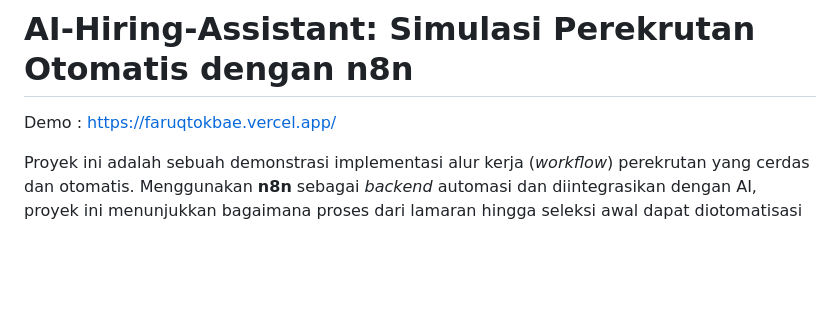
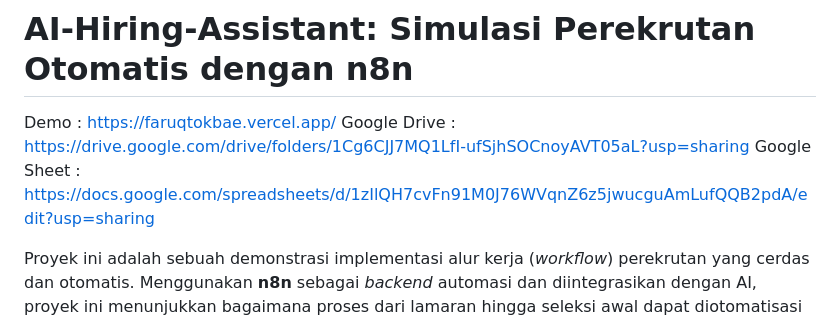
Before and after one commit to faruqnajib/ai-hiring-assistant, a Markdown page: README.md, the part around the change. Drawn GitHub-style; blank space fills up the shorter version.

```diff
--- a/README.md
+++ b/README.md
@@ -1,6 +1,8 @@
 # AI-Hiring-Assistant: Simulasi Perekrutan Otomatis dengan n8n
 
 Demo : https://faruqtokbae.vercel.app/
+Google Drive : https://drive.google.com/drive/folders/1Cg6CJJ7MQ1LfI-ufSjhSOCnoyAVT05aL?usp=sharing
+Google Sheet : https://docs.google.com/spreadsheets/d/1zIlQH7cvFn91M0J76WVqnZ6z5jwucguAmLufQQB2pdA/edit?usp=sharing
 
 Proyek ini adalah sebuah demonstrasi implementasi alur kerja (*workflow*) perekrutan yang cerdas dan otomatis. Menggunakan **n8n** sebagai *backend* automasi dan diintegrasikan dengan AI, proyek ini menunjukkan bagaimana proses dari lamaran hingga seleksi awal dapat diotomatisasi secara *end-to-end*.
 
```
